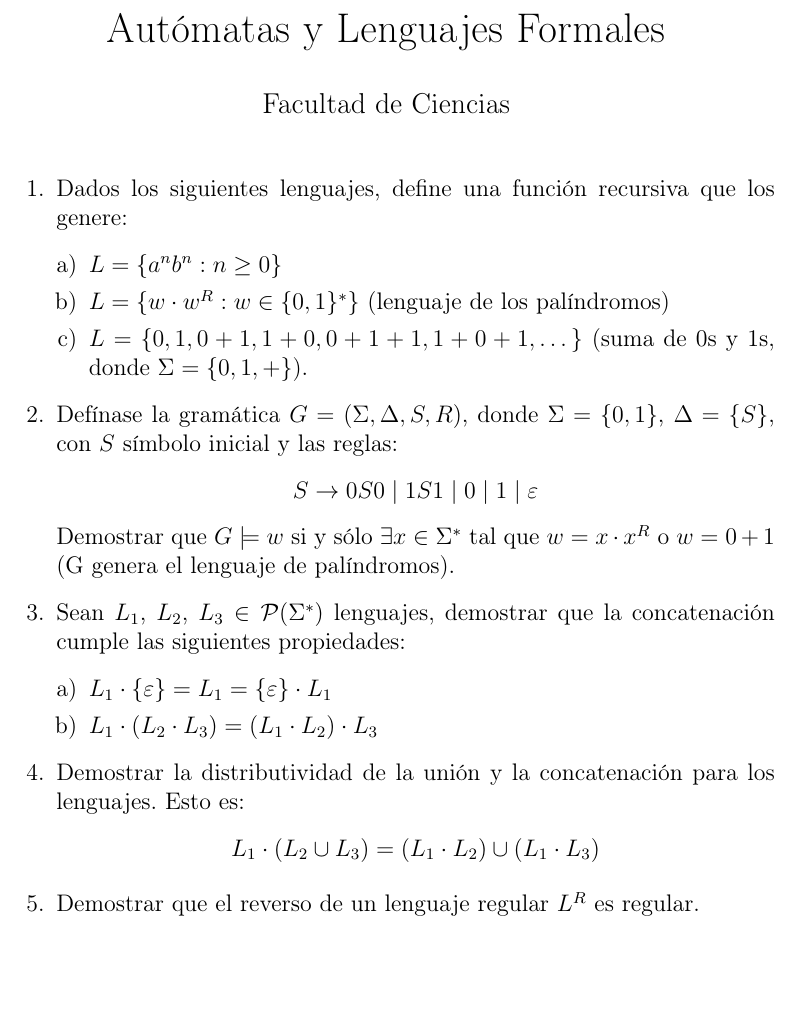
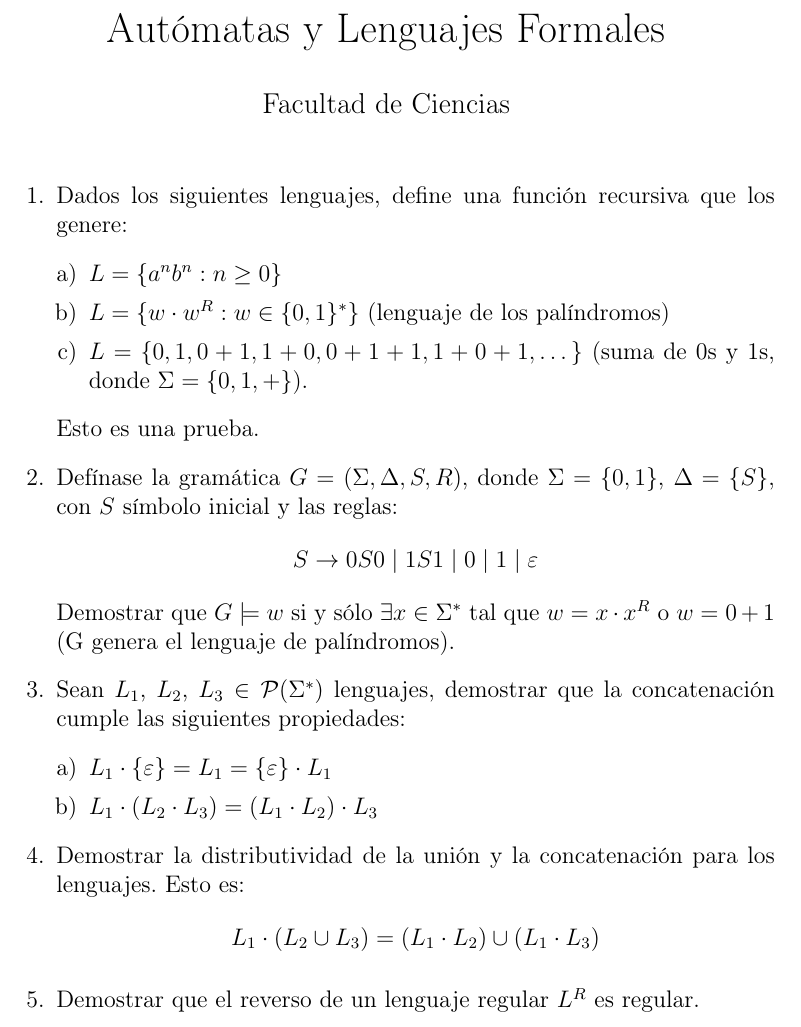
Before and after one commit to IanFoi/Automatas-2026-2, a LaTeX problem sheet (Tarea_1/main.tex, which reads Tarea_1/soluciones/S1.tex): part of page 1 of 5, cut so that both start at the same text, the shorter picture padded with empty space. Compiled offline with pdfLaTeX.

Commit message:
Agregué la carpeta soluciones.     Agregué la carpeta soluciones y un texto como prueba.     Para ingresar las soluciones en el archivo original es necesario escribir: \input{soluciones/<nombre del archivo>}.

```diff
--- a/Tarea_1/main.tex
+++ b/Tarea_1/main.tex
@@ -24,6 +24,8 @@
         \item $L=\{w \cdot w^{R} : w \in \{0,1\}^{*}\}$ (lenguaje de los palíndromos)
         \item $L=\{0, 1, 0+1, 1+0, 0+1+1, 1+0+1, \dots \}$ (suma de 0s y 1s, donde $\Sigma=\{0,1,+\}$).
     \end{enumerate}
+
+    \input {soluciones/S1}
 
     \item Defínase la gramática $G=(\Sigma,\Delta,S,R)$, donde $\Sigma=\{0,1\}$, $\Delta=\{S\}$, con $S$ símbolo inicial y las reglas:
     $$S \rightarrow 0S0 \mid 1S1 \mid 0 \mid 1 \mid \varepsilon$$
--- /dev/null
+++ b/Tarea_1/soluciones/S1.tex
@@ -0,0 +1 @@
+Esto es una prueba.
```
